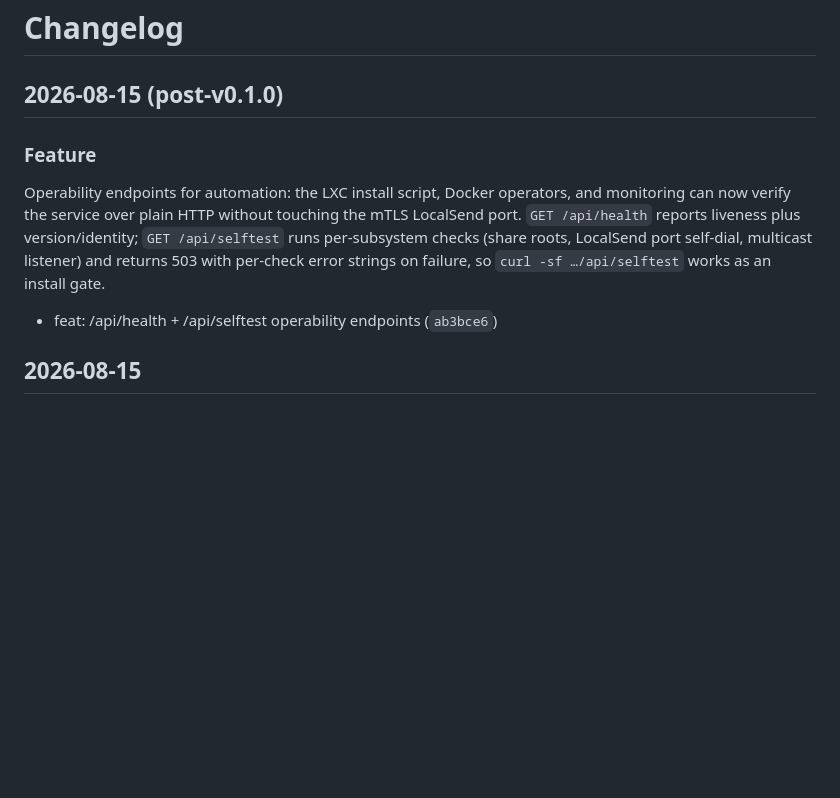
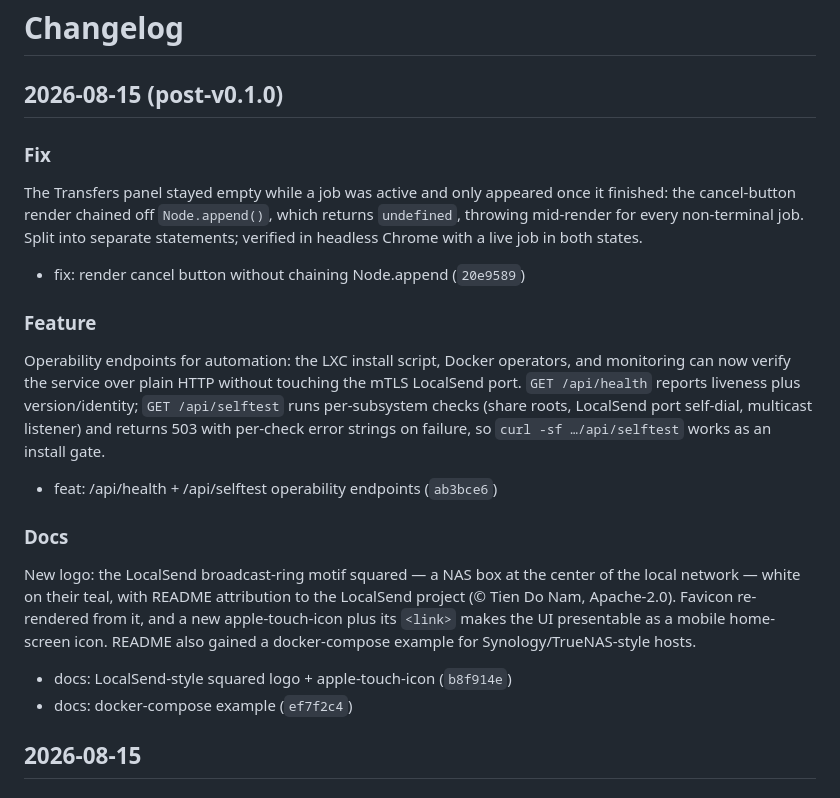
Before and after one commit to alexindigo/localsend-nas, a Markdown page: CHANGELOG.md, the part around the change. GitHub-like rendering; blank space fills up the shorter version.

Commit message:
docs: changelog for logo + transfers fix

```diff
--- a/CHANGELOG.md
+++ b/CHANGELOG.md
@@ -1,6 +1,16 @@
 # Changelog
 
 ## 2026-08-15 (post-v0.1.0)
+
+### Fix
+
+The Transfers panel stayed empty while a job was active and only appeared
+once it finished: the cancel-button render chained off `Node.append()`,
+which returns `undefined`, throwing mid-render for every non-terminal job.
+Split into separate statements; verified in headless Chrome with a live
+job in both states.
+
+- fix: render cancel button without chaining Node.append (`20e9589`)
 
 ### Feature
 
@@ -13,6 +23,18 @@ returns 503 with per-check error strings on failure, so
 `curl -sf …/api/selftest` works as an install gate.
 
 - feat: /api/health + /api/selftest operability endpoints (`ab3bce6`)
+
+### Docs
+
+New logo: the LocalSend broadcast-ring motif squared — a NAS box at the
+center of the local network — white on their teal, with README
+attribution to the LocalSend project (© Tien Do Nam, Apache-2.0).
+Favicon re-rendered from it, and a new apple-touch-icon plus its
+`<link>` makes the UI presentable as a mobile home-screen icon. README
+also gained a docker-compose example for Synology/TrueNAS-style hosts.
+
+- docs: LocalSend-style squared logo + apple-touch-icon (`b8f914e`)
+- docs: docker-compose example (`ef7f2c4`)
 
 ## 2026-08-15
 
```
